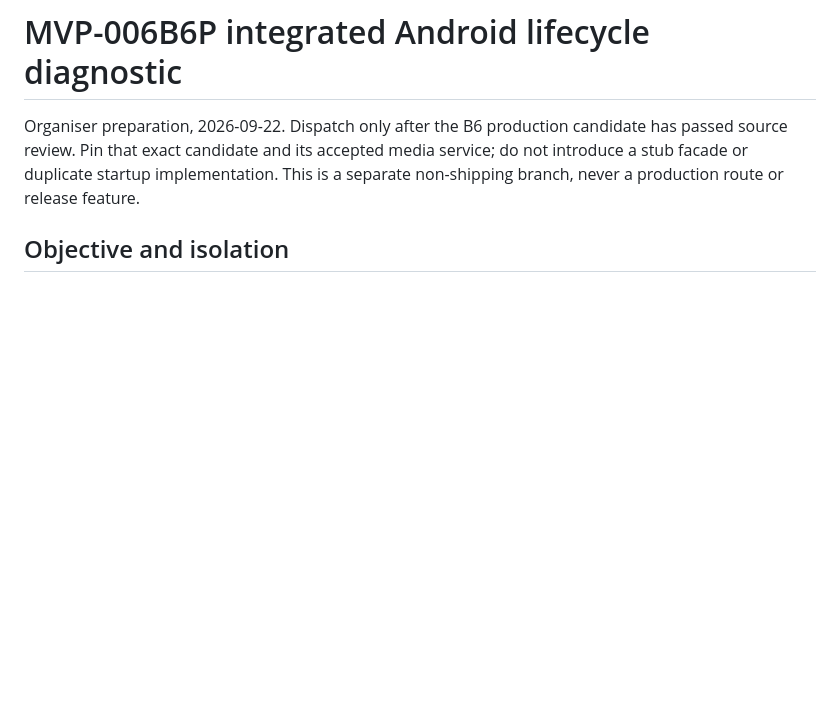
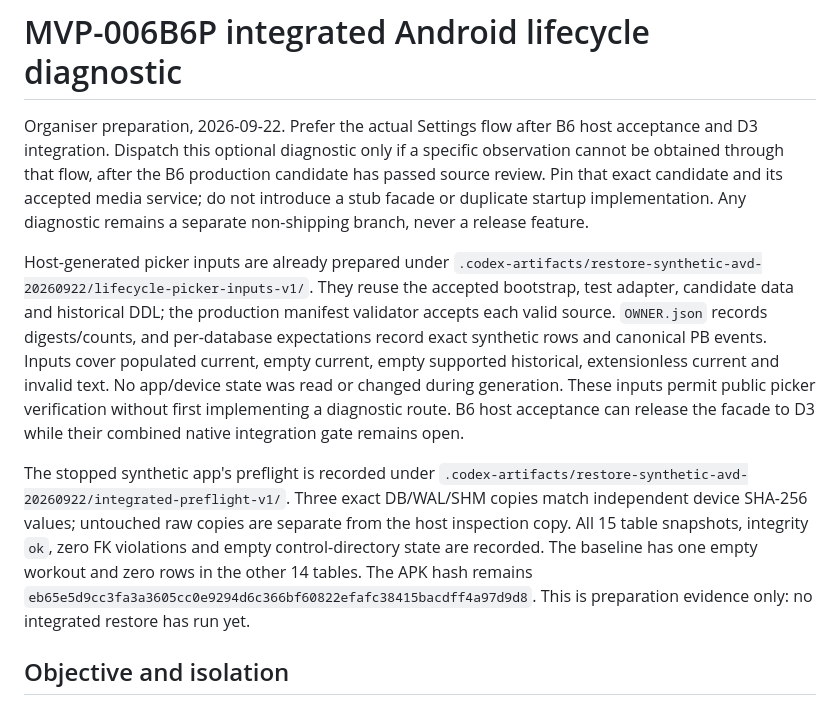
Before and after one commit to JJBZZRD/liftinglog, a Markdown page: docs/testing/replacement-restore-lifecycle-native-packet.md, the part around the change. Drawn GitHub-style; blank space fills up the shorter version.

Commit message:
docs(MVP-006B6): record source review and prepare real Settings runtime checks

```diff
--- a/docs/testing/replacement-restore-lifecycle-native-packet.md
+++ b/docs/testing/replacement-restore-lifecycle-native-packet.md
@@ -1,9 +1,31 @@
 # MVP-006B6P integrated Android lifecycle diagnostic
 
-Organiser preparation, 2026-09-22. Dispatch only after the B6 production candidate
-has passed source review. Pin that exact candidate and its accepted media service;
-do not introduce a stub facade or duplicate startup implementation. This is a
-separate non-shipping branch, never a production route or release feature.
+Organiser preparation, 2026-09-22. Prefer the actual Settings flow after B6 host
+acceptance and D3 integration. Dispatch this optional diagnostic only if a
+specific observation cannot be obtained through that flow, after the B6 production
+candidate has passed source review. Pin that exact candidate and its accepted
+media service; do not introduce a stub facade or duplicate startup implementation.
+Any diagnostic remains a separate non-shipping branch, never a release feature.
+
+Host-generated picker inputs are already prepared under
+`.codex-artifacts/restore-synthetic-avd-20260922/lifecycle-picker-inputs-v1/`.
+They reuse the accepted bootstrap, test adapter, candidate data and historical DDL;
+the production manifest validator accepts each valid source. `OWNER.json` records
+digests/counts, and per-database expectations record exact synthetic rows and
+canonical PB events. Inputs cover populated current, empty current, empty supported
+historical, extensionless current and invalid text. No app/device state was read
+or changed during generation. These inputs permit public picker verification
+without first implementing a diagnostic route. B6 host acceptance can release the
+facade to D3 while their combined native integration gate remains open.
+
+The stopped synthetic app's preflight is recorded under
+`.codex-artifacts/restore-synthetic-avd-20260922/integrated-preflight-v1/`.
+Three exact DB/WAL/SHM copies match independent device SHA-256 values; untouched
+raw copies are separate from the host inspection copy. All 15 table snapshots,
+integrity `ok`, zero FK violations and empty control-directory state are recorded.
+The baseline has one empty workout and zero rows in the other 14 tables. The APK
+hash remains `eb65e5d9cc3fa3a3605cc0e9294d6c366bf60822efafc38415bacdff4a97d9d8`.
+This is preparation evidence only: no integrated restore has run yet.
 
 ## Objective and isolation
 
```
Also changed, not shown: docs/mvp-execution-status.md (+10 -0 lines).
